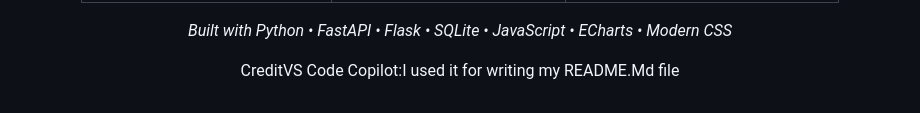
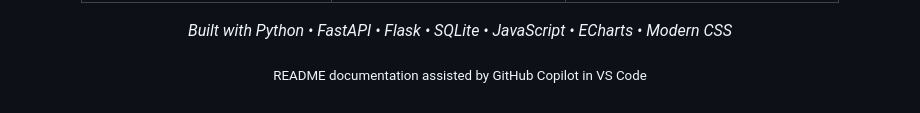
Before and after one commit to ARIIK-ANTHONY/SUMMATIVE_MOMO, a Markdown page: README.md, the part around the change. GitHub-like rendering.

```diff
--- a/README.md
+++ b/README.md
@@ -466,5 +466,9 @@ Complete SMS processing and analytics solution"
   <p>
     <em>Built with Python • FastAPI • Flask • SQLite • JavaScript • ECharts • Modern CSS</em>
   </p>
-  <p>Credit<span>VS Code Copilot:</span>I used it for writing my README.Md file</p>
+
+
+  <p align="center">
+  <sub>README documentation assisted by GitHub Copilot in VS Code</sub>
+</p>
 </div>
```
